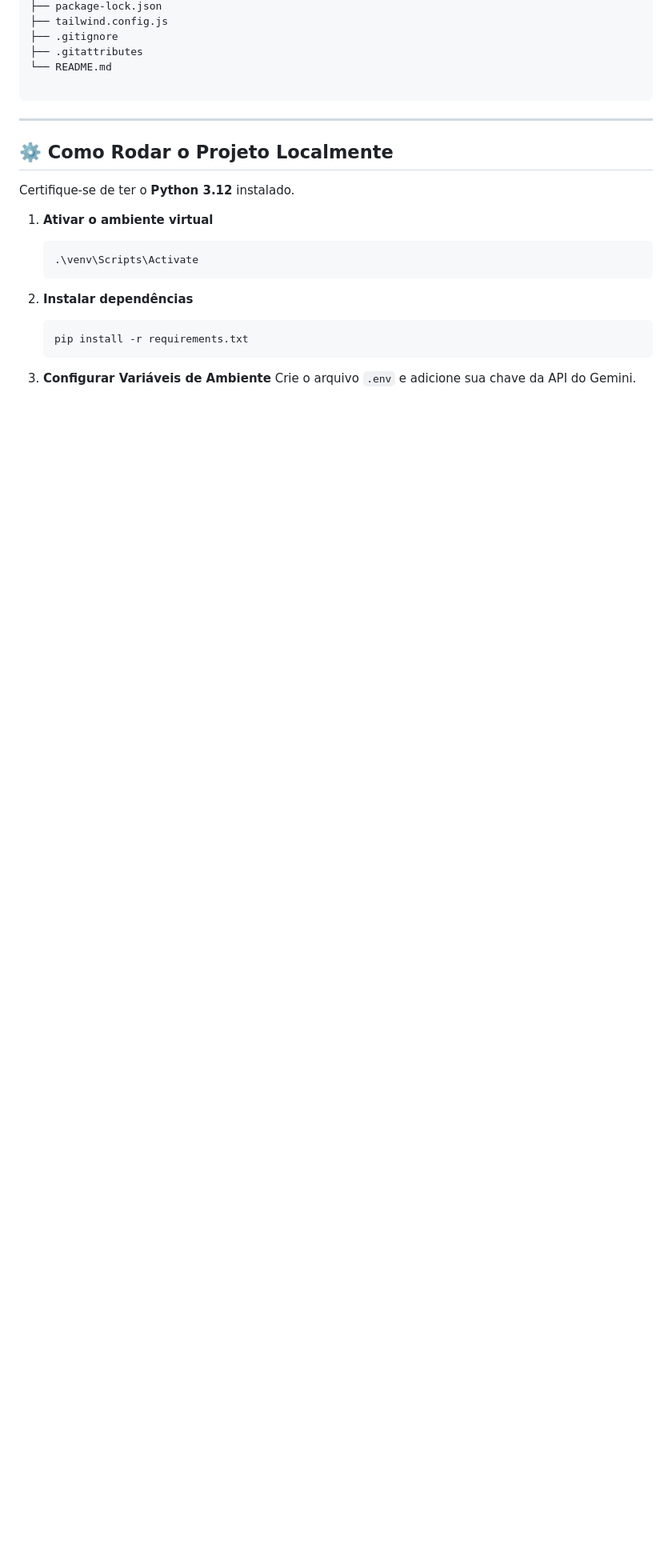
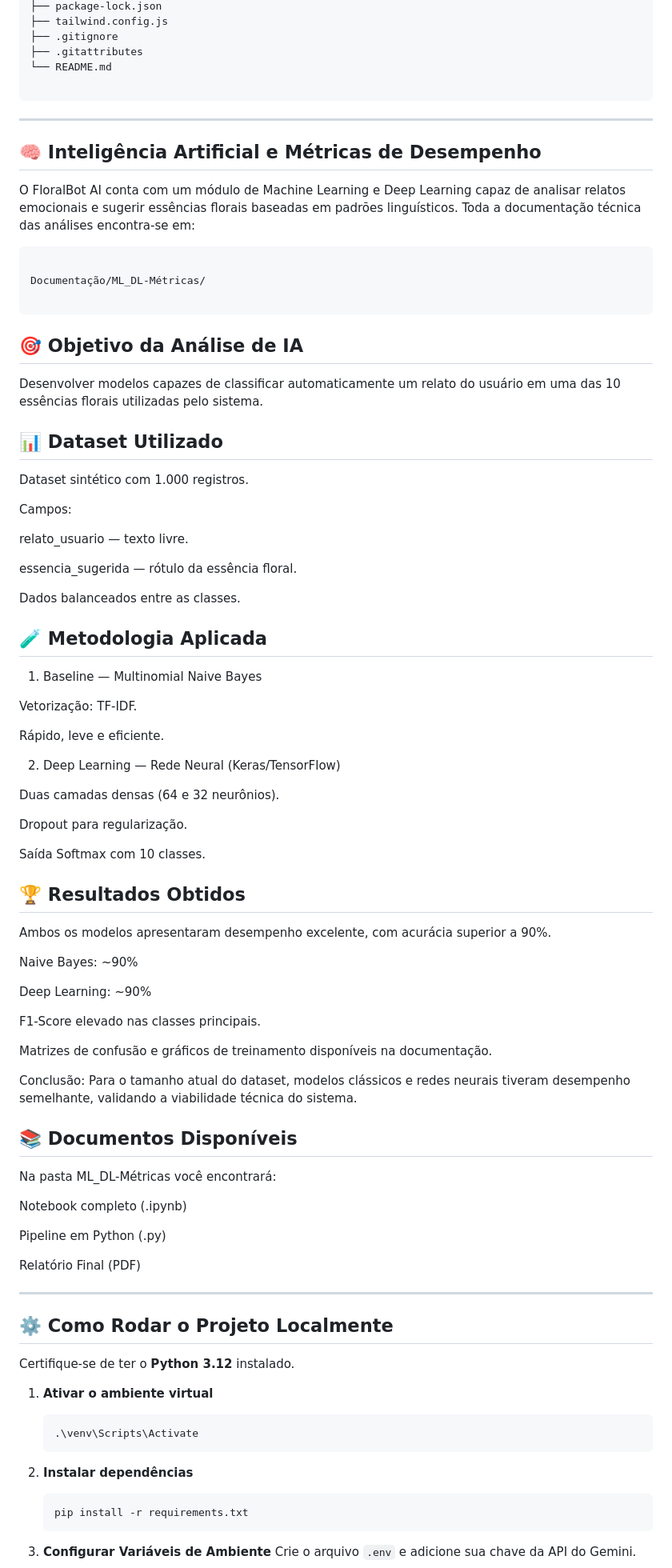
Before and after one commit to floralbote/FloralBot, a Markdown page: README.md, the part around the change. Shown: that part at 80% size. Rendered like a GitHub page; blank space fills up the shorter version.

````diff
--- a/README.md
+++ b/README.md
@@ -104,6 +104,74 @@ floralbot_ai/
 
 ---
 
+## 🧠 Inteligência Artificial e Métricas de Desempenho
+
+O FloralBot AI conta com um módulo de Machine Learning e Deep Learning capaz de analisar relatos emocionais e sugerir essências florais baseadas em padrões linguísticos. Toda a documentação técnica das análises encontra-se em:
+
+ ```
+
+Documentação/ML_DL-Métricas/
+
+```
+
+## 🎯 Objetivo da Análise de IA
+
+Desenvolver modelos capazes de classificar automaticamente um relato do usuário em uma das 10 essências florais utilizadas pelo sistema.
+
+## 📊 Dataset Utilizado
+
+Dataset sintético com 1.000 registros.
+
+Campos:
+
+relato_usuario — texto livre.
+
+essencia_sugerida — rótulo da essência floral.
+
+Dados balanceados entre as classes.
+
+## 🧪 Metodologia Aplicada
+1) Baseline — Multinomial Naive Bayes
+
+Vetorização: TF-IDF.
+
+Rápido, leve e eficiente.
+
+2) Deep Learning — Rede Neural (Keras/TensorFlow)
+
+Duas camadas densas (64 e 32 neurônios).
+
+Dropout para regularização.
+
+Saída Softmax com 10 classes.
+
+## 🏆 Resultados Obtidos
+
+Ambos os modelos apresentaram desempenho excelente, com acurácia superior a 90%.
+
+Naive Bayes: ~90%
+
+Deep Learning: ~90%
+
+F1-Score elevado nas classes principais.
+
+Matrizes de confusão e gráficos de treinamento disponíveis na documentação.
+
+Conclusão: Para o tamanho atual do dataset, modelos clássicos e redes neurais tiveram desempenho semelhante, validando a viabilidade técnica do sistema.
+
+## 📚 Documentos Disponíveis
+
+Na pasta ML_DL-Métricas você encontrará:
+
+Notebook completo (.ipynb)
+
+Pipeline em Python (.py)
+
+Relatório Final (PDF)
+
+
+---
+
 ## ⚙️ Como Rodar o Projeto Localmente
 
 Certifique-se de ter o **Python 3.12** instalado.
````
